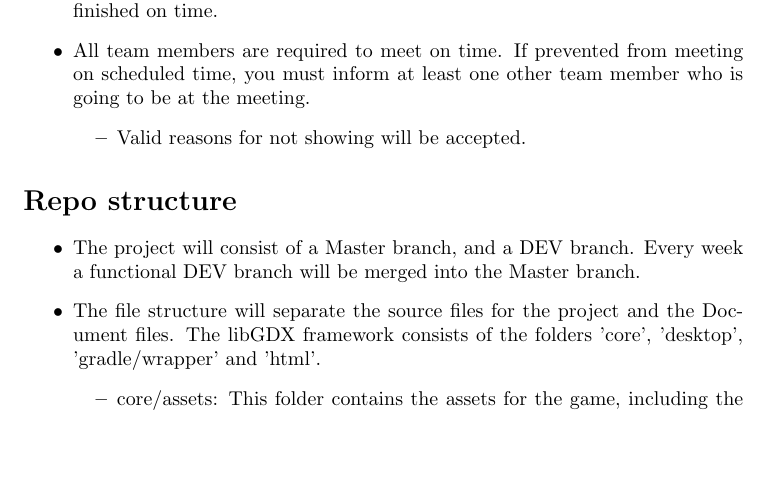
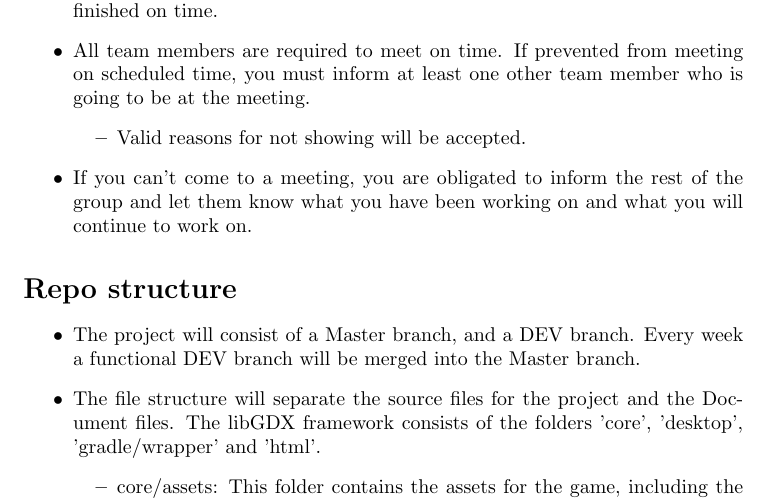
Before and after one commit to amundlindstol/INF112-Systemkonstruksjon, a LaTeX document (Dokumenter/Team plan/TeamPlan.tex): part of page 2 of 3, cut so that both start at the same text, the shorter picture padded with empty space. Compiled offline with pdfLaTeX.

Commit message:
Updated TeamPlan.tex

```diff
--- a/Dokumenter/Team plan/TeamPlan.tex
+++ b/Dokumenter/Team plan/TeamPlan.tex
@@ -43,6 +43,7 @@
 	\begin{itemize}
 	\item Valid reasons for not showing will be accepted.
 	\end{itemize}
+\item If you can't come to a meeting, you are obligated to inform the rest of the group and let them know what you have been working on and what you will continue to work on.
 \end{itemize}
 \section*{Repo structure}
 \begin{itemize}
```
